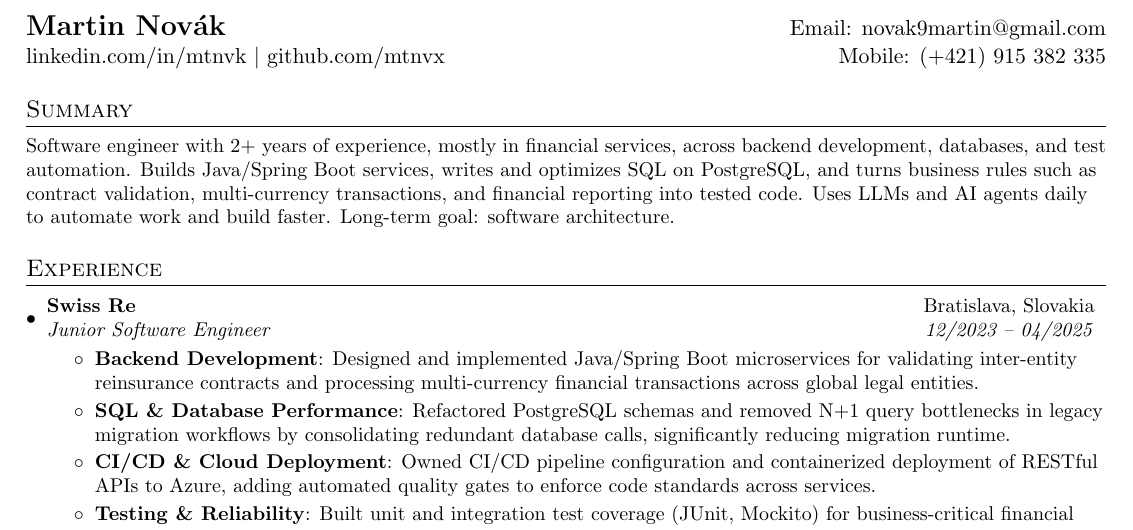
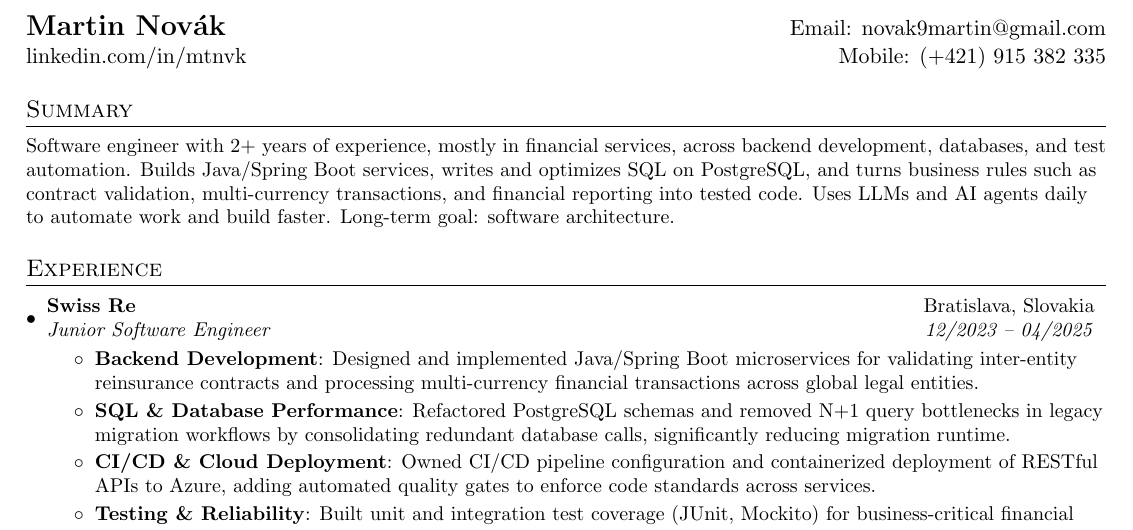
Before and after one commit to mtnvx/resume, a LaTeX CV (resume.tex): part of the page, cut so that both start at the same text. Compiled offline with pdfLaTeX.

Commit message:
Remove GitHub link from resume header
The public profile only shows this resume repo, so the link adds
nothing for recruiters.

Co-Authored-By: Claude Opus 5.5 <noreply@anthropic.com>
Claude-Session: https://claude.ai/code/session_01FThYL7kcERhRxTkAzkxxyN

```diff
--- a/resume.tex
+++ b/resume.tex
@@ -54,7 +54,7 @@
 %----------HEADING-----------------
 \begin{tabular*}{\textwidth}{l@{\extracolsep{\fill}}r}
   \textbf{\href{https://linkedin.com/in/mtnvk}{\Large Martin Novák}} & Email: \href{mailto:novak9martin@gmail.com}{novak9martin@gmail.com}\\
-  \href{https://linkedin.com/in/mtnvk}{linkedin.com/in/mtnvk} $|$ \href{https://github.com/mtnvx}{github.com/mtnvx} & Mobile: (+421) 915 382 335 \\
+  \href{https://linkedin.com/in/mtnvk}{linkedin.com/in/mtnvk} & Mobile: (+421) 915 382 335 \\
 \end{tabular*}
 
 %-----------SUMMARY-----------------
```
